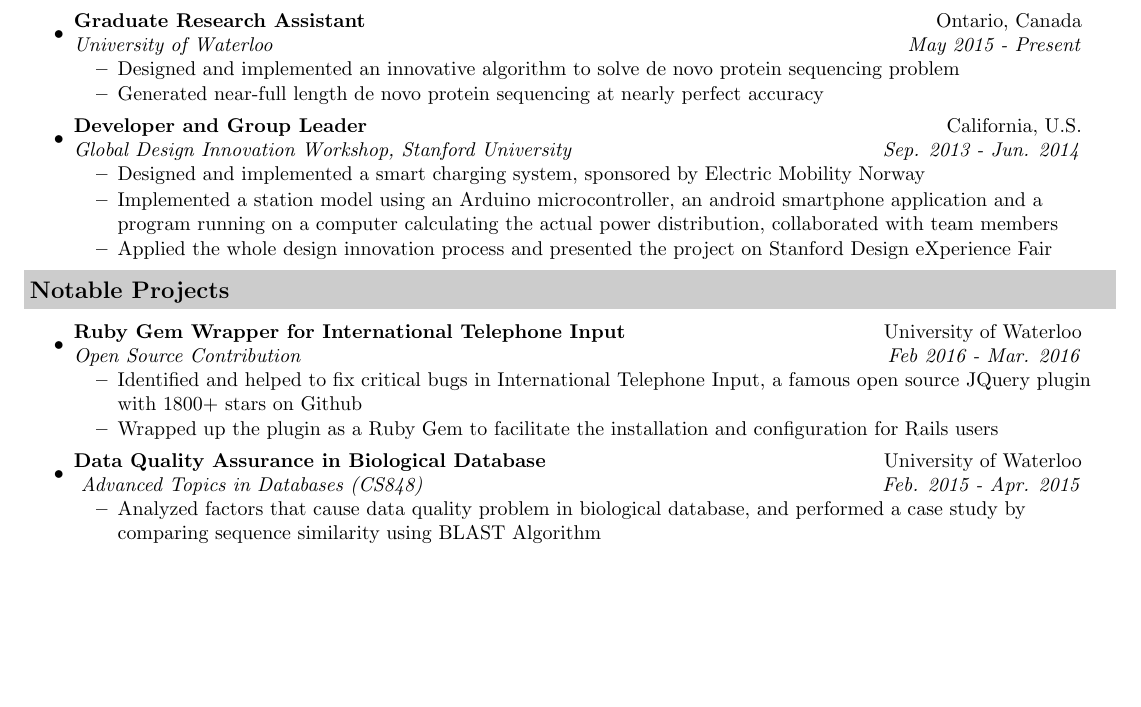
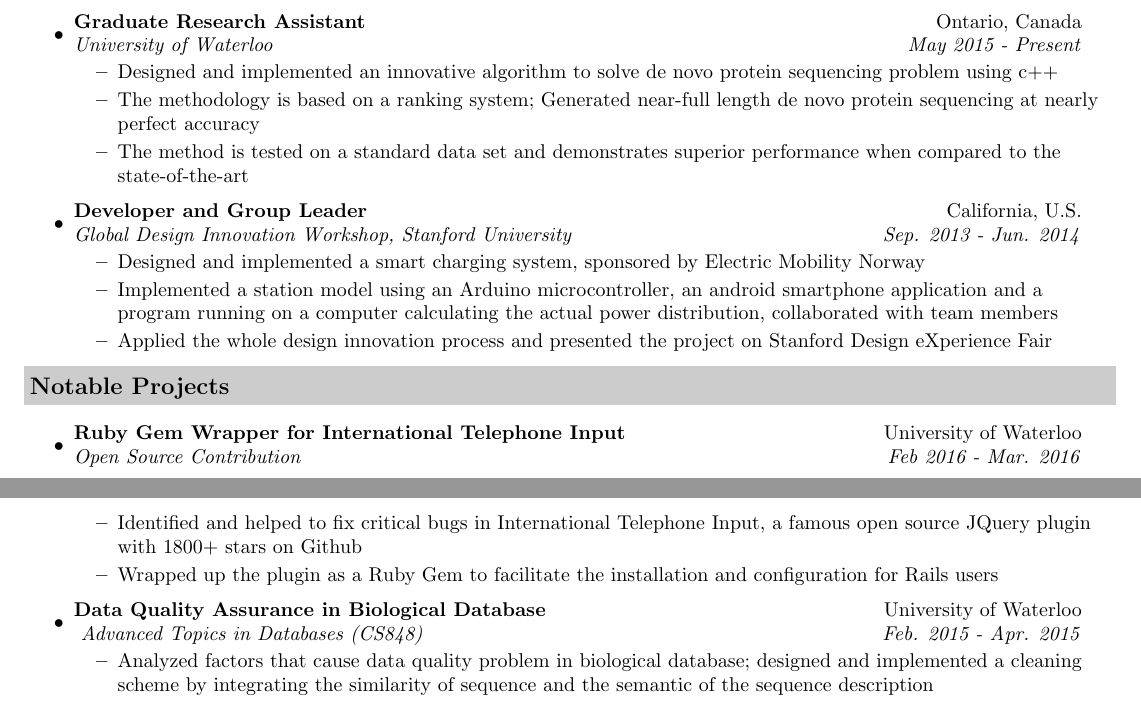
Before and after one commit to GoWang/resume, a LaTeX CV (resume.tex): part of the page before the commit and two parts of pages 1 and 2 of 2 after it, the two joined at a grey line, cut so that both start at the same text, the shorter picture padded with empty space. Compiled offline with pdfLaTeX.

Commit message:
changed project

```diff
--- a/resume.tex
+++ b/resume.tex
@@ -100,8 +100,9 @@ rongw15@gmail.com& Unit 211, 400 Parkside Drive, Waterloo, ON \\
 \item
 	\ressubheading{Graduate Research Assistant}{Ontario, Canada}{University of Waterloo}{May 2015 - Present}
 	\begin{itemize}
-		\resitem{Designed and implemented an innovative algorithm to solve de novo protein sequencing problem }
-		\resitem{Generated near-full length de novo protein sequencing at nearly perfect accuracy}
+		\resitem{Designed and implemented an innovative algorithm to solve de novo protein sequencing problem using c++}
+		\resitem{The methodology is based on a ranking system; Generated near-full length de novo protein sequencing at nearly perfect accuracy}
+		\item{The method is tested on a standard data set and demonstrates superior performance when compared to the state-of-the-art}
 	\end{itemize}
 \item
 	\ressubheading{Developer and Group Leader}{California, U.S.}{Global Design Innovation Workshop, Stanford University}{ Sep. 2013 - Jun. 2014}
@@ -124,7 +125,7 @@ rongw15@gmail.com& Unit 211, 400 Parkside Drive, Waterloo, ON \\
 \item
 	\ressubheading{Data Quality Assurance in Biological Database}{University of Waterloo}{ Advanced Topics in Databases (CS848)}{ Feb. 2015 - Apr. 2015}
 	\begin{itemize}
-		\resitem{Analyzed factors that cause data quality problem in biological database, and performed a case study by comparing sequence similarity using BLAST Algorithm}
+		\resitem{Analyzed factors that cause data quality problem in biological database; designed and implemented a cleaning scheme by integrating the similarity of sequence and the semantic of the sequence description}
 	\end{itemize}
 %\item
 	%\ressubheading{Reversible Data Hiding for Medical Image}{University of Science and Technology of China}{Bachelor Thesis}{Jan. 2014 - Jun. 2014}
```
Also changed, not shown: resume.pdf.
